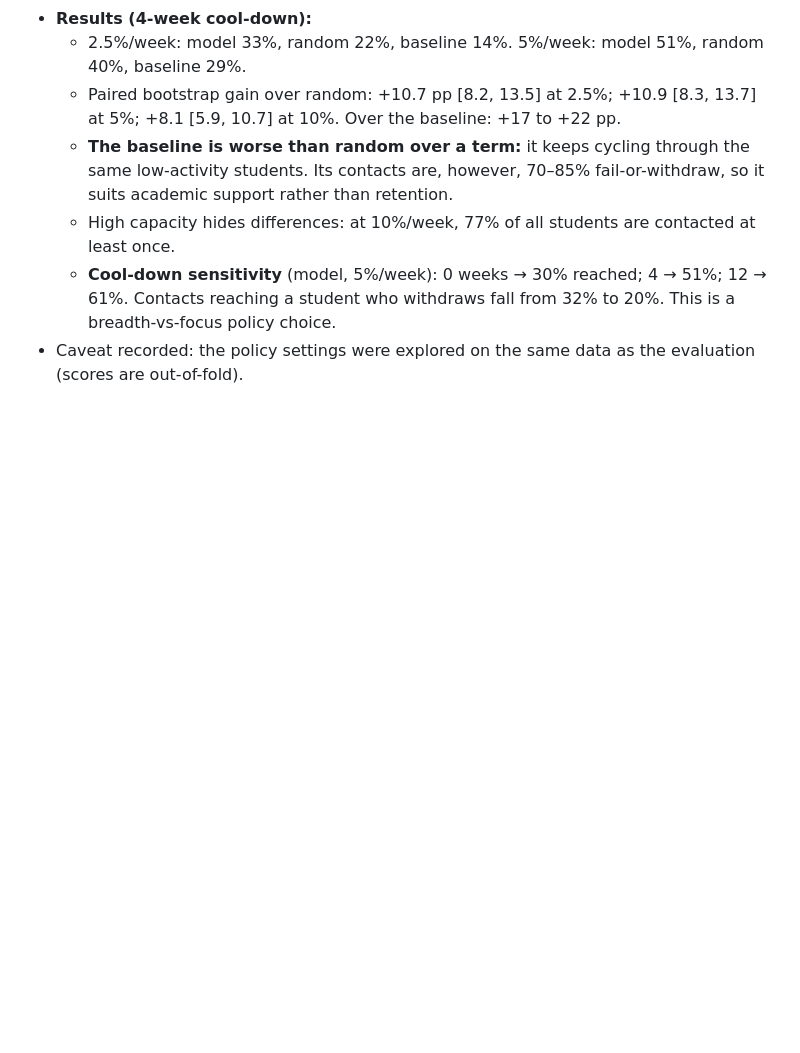
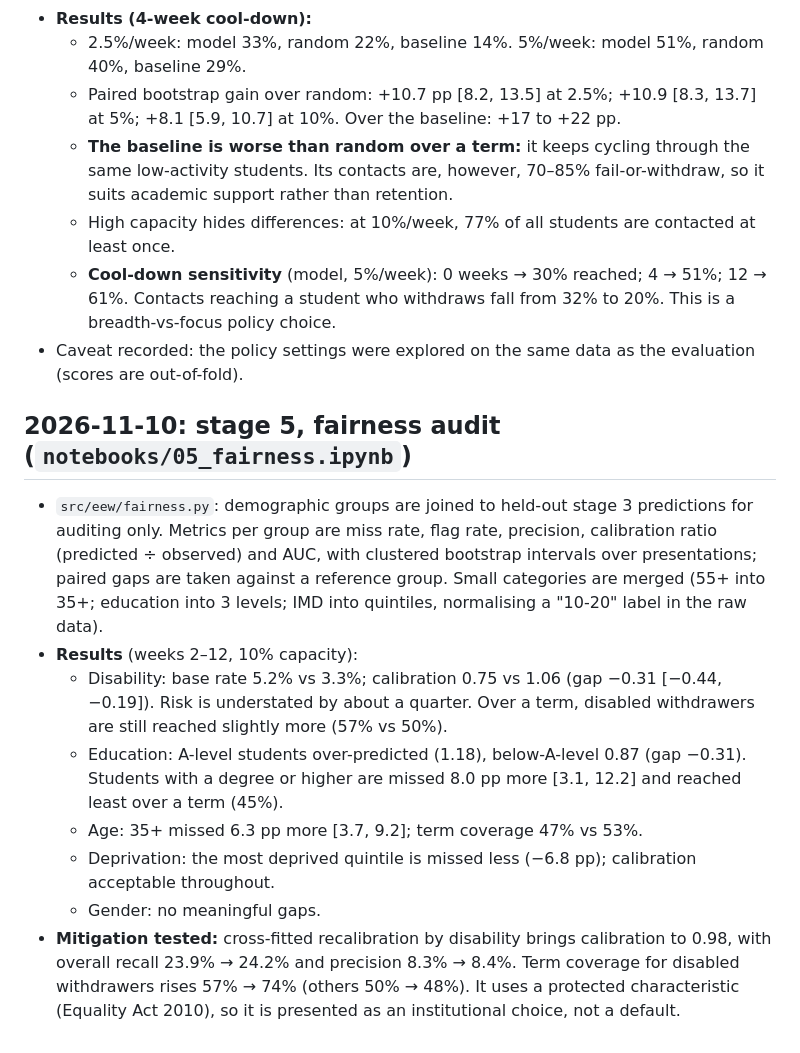
Before and after one commit to TilakHeble/engagement-early-warning, a Markdown page: docs/build_log.md, the part around the change. Drawn GitHub-style; blank space fills up the shorter version.

```diff
--- a/docs/build_log.md
+++ b/docs/build_log.md
@@ -125,3 +125,23 @@ are judged on warning time before last activity, not just on precision.
   - **Cool-down sensitivity** (model, 5%/week): 0 weeks → 30% reached; 4 → 51%; 12 → 61%. Contacts reaching a
     student who withdraws fall from 32% to 20%. This is a breadth-vs-focus policy choice.
 - Caveat recorded: the policy settings were explored on the same data as the evaluation (scores are out-of-fold).
+
+## 2026-11-10: stage 5, fairness audit (`notebooks/05_fairness.ipynb`)
+
+- `src/eew/fairness.py`: demographic groups are joined to held-out stage 3 predictions for auditing only.
+  Metrics per group are miss rate, flag rate, precision, calibration ratio (predicted ÷ observed) and AUC, with
+  clustered bootstrap intervals over presentations; paired gaps are taken against a reference group. Small
+  categories are merged (55+ into 35+; education into 3 levels; IMD into quintiles, normalising a "10-20" label
+  in the raw data).
+- **Results** (weeks 2–12, 10% capacity):
+  - Disability: base rate 5.2% vs 3.3%; calibration 0.75 vs 1.06 (gap −0.31 [−0.44, −0.19]). Risk is understated
+    by about a quarter. Over a term, disabled withdrawers are still reached slightly more (57% vs 50%).
+  - Education: A-level students over-predicted (1.18), below-A-level 0.87 (gap −0.31). Students with a degree or
+    higher are missed 8.0 pp more [3.1, 12.2] and reached least over a term (45%).
+  - Age: 35+ missed 6.3 pp more [3.7, 9.2]; term coverage 47% vs 53%.
+  - Deprivation: the most deprived quintile is missed less (−6.8 pp); calibration acceptable throughout.
+  - Gender: no meaningful gaps.
+- **Mitigation tested:** cross-fitted recalibration by disability brings calibration to 0.98, with overall recall
+  23.9% → 24.2% and precision 8.3% → 8.4%. Term coverage for disabled withdrawers rises 57% → 74% (others
+  50% → 48%). It uses a protected characteristic (Equality Act 2010), so it is presented as an institutional
+  choice, not a default.
```
Also changed, not shown: README.md (+17 -2 lines), docs/figures/stage5_fairness.png (added), 8 other files.
